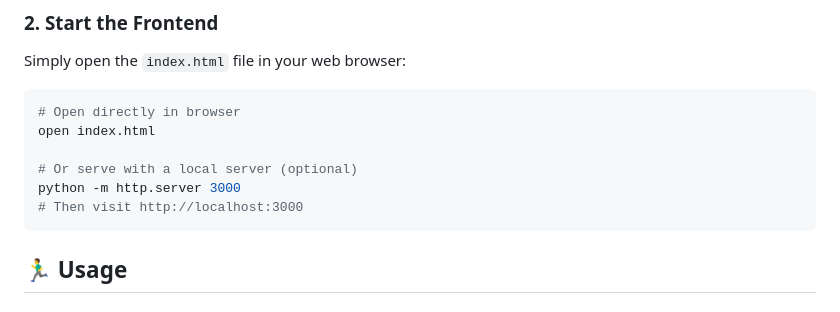
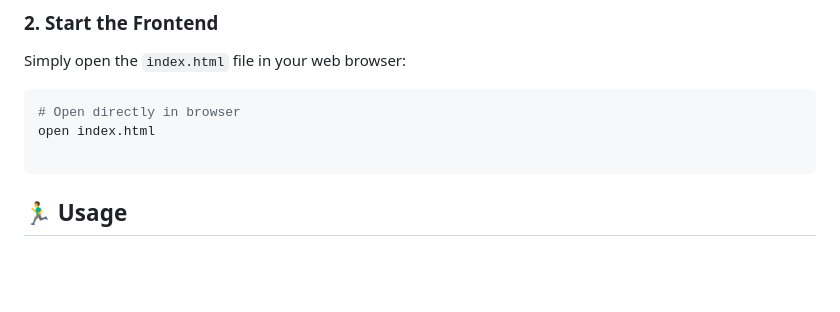
Before and after one commit to amirabdullahi/chatlogger, a Markdown page: README.md, the part around the change. GitHub-like rendering; blank space fills up the shorter version.

````diff
--- a/README.md
+++ b/README.md
@@ -51,9 +51,6 @@ Simply open the `index.html` file in your web browser:
 # Open directly in browser
 open index.html
 
-# Or serve with a local server (optional)
-python -m http.server 3000
-# Then visit http://localhost:3000
 ```
 
 ## 🏃‍♂️ Usage
````
